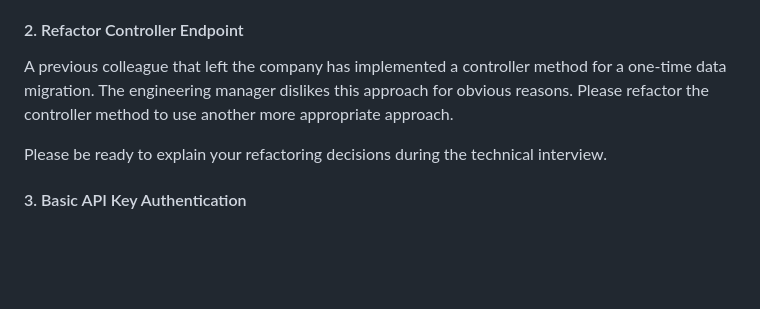
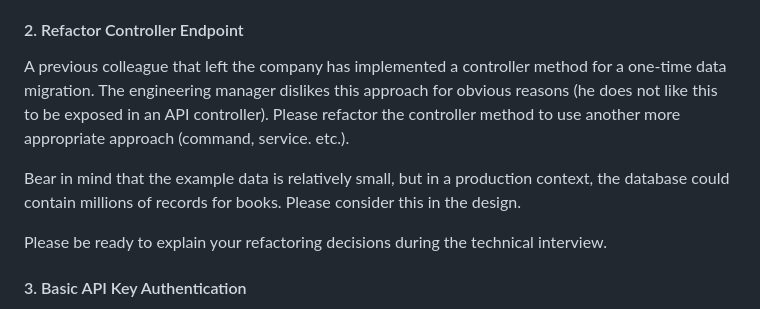
Before and after one commit to MDPI-AG/case-study-backend-engineering-php, a Markdown page: README.md, the part around the change. Rendered like a GitHub page; blank space fills up the shorter version.

```diff
--- a/README.md
+++ b/README.md
@@ -103,8 +103,11 @@ Once you have introduced the new entity, update your database schema agian.
 #### 2. Refactor Controller Endpoint
 
 A previous colleague that left the company has implemented a controller method for a one-time data migration.
-The engineering manager dislikes this approach for obvious reasons. Please refactor the controller method to
-use another more appropriate approach.
+The engineering manager dislikes this approach for obvious reasons (he does not like this to be exposed in an API
+controller). Please refactor the controller method to use another more appropriate approach (command, service. etc.).
+
+Bear in mind that the example data is relatively small, but in a production context, the database could contain
+millions of records for books. Please consider this in the design.
 
 Please be ready to explain your refactoring decisions during the technical interview.
 
```
